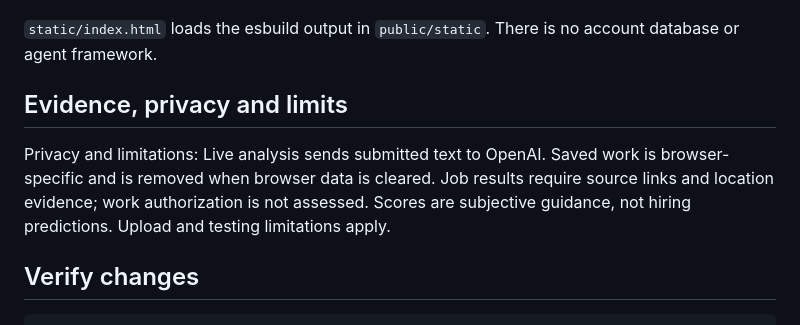
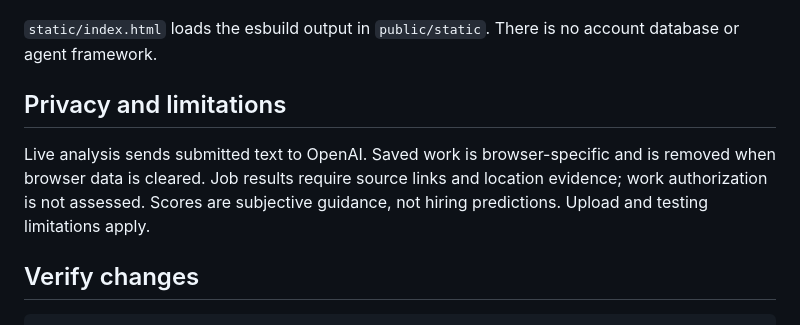
Before and after one commit to zinaelnahel/ai_powered_career_coach, a Markdown page: README.md, the part around the change. GitHub-like rendering.

```diff
--- a/README.md
+++ b/README.md
@@ -55,9 +55,9 @@ For frontend development, run `npm run dev` alongside Flask. Restart Flask after
 
 `static/index.html` loads the esbuild output in `public/static`. There is no account database or agent framework.
 
-## Evidence, privacy and limits
+## Privacy and limitations
 
-Privacy and limitations: Live analysis sends submitted text to OpenAI. Saved work is browser-specific and is removed when browser data is cleared. Job results require source links and location evidence; work authorization is not assessed. Scores are subjective guidance, not hiring predictions. Upload and testing limitations apply.
+Live analysis sends submitted text to OpenAI. Saved work is browser-specific and is removed when browser data is cleared. Job results require source links and location evidence; work authorization is not assessed. Scores are subjective guidance, not hiring predictions. Upload and testing limitations apply.
 
 ## Verify changes
 
```
